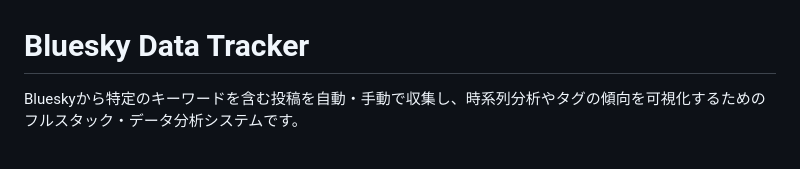
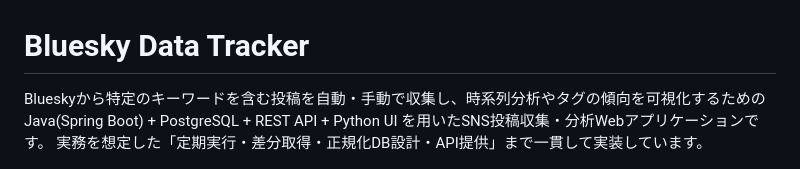
Before and after one commit to MK-sigh/BlueskyDataTracker, a Markdown page: README.md, the part around one of its changes. Drawn GitHub-style.

Commit message:
Revise README for clarity and setup details
Updated project description and setup instructions.

```diff
--- a/README.md
+++ b/README.md
@@ -1,6 +1,8 @@
 # Bluesky Data Tracker
 
-Blueskyから特定のキーワードを含む投稿を自動・手動で収集し、時系列分析やタグの傾向を可視化するためのフルスタック・データ分析システムです。
+Blueskyから特定のキーワードを含む投稿を自動・手動で収集し、時系列分析やタグの傾向を可視化するための
+Java(Spring Boot) + PostgreSQL + REST API + Python UI を用いたSNS投稿収集・分析Webアプリケーションです。
+実務を想定した「定期実行・差分取得・正規化DB設計・API提供」まで一貫して実装しています。
 
 ![検索画面](images/073602.png)
 
```
Also changed, not shown: other parts of README.md (+1 -79 lines).
